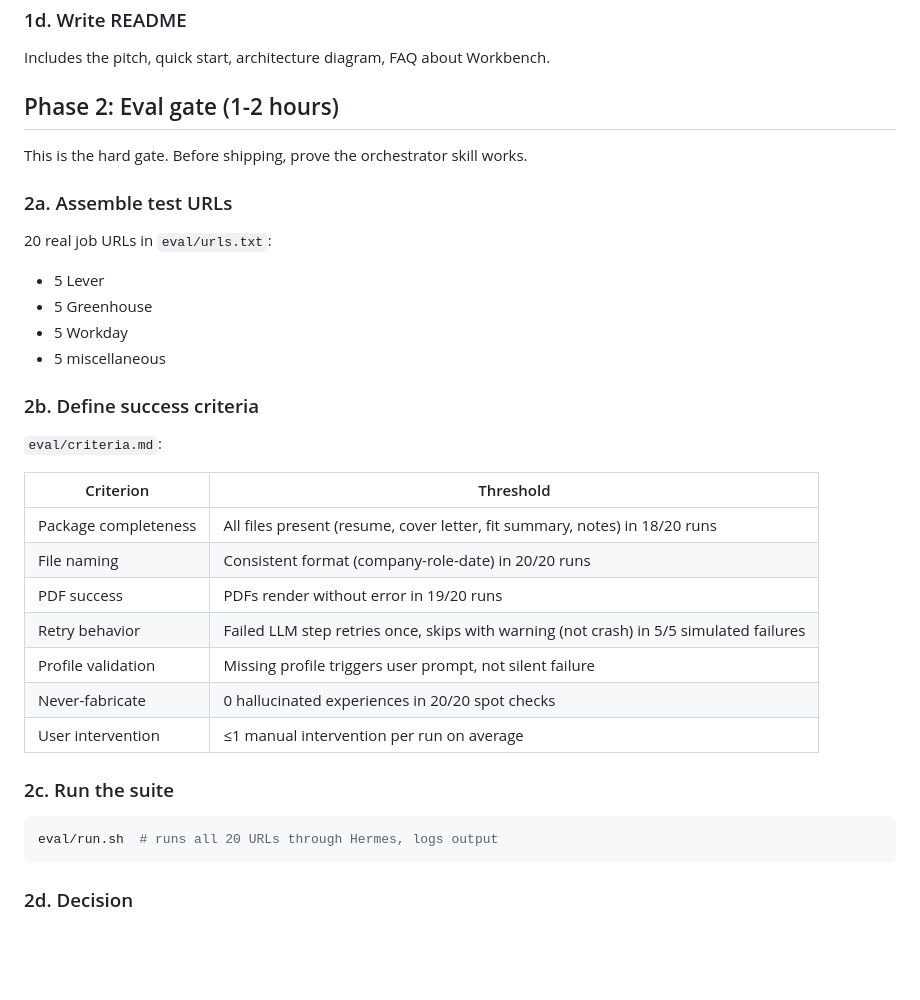
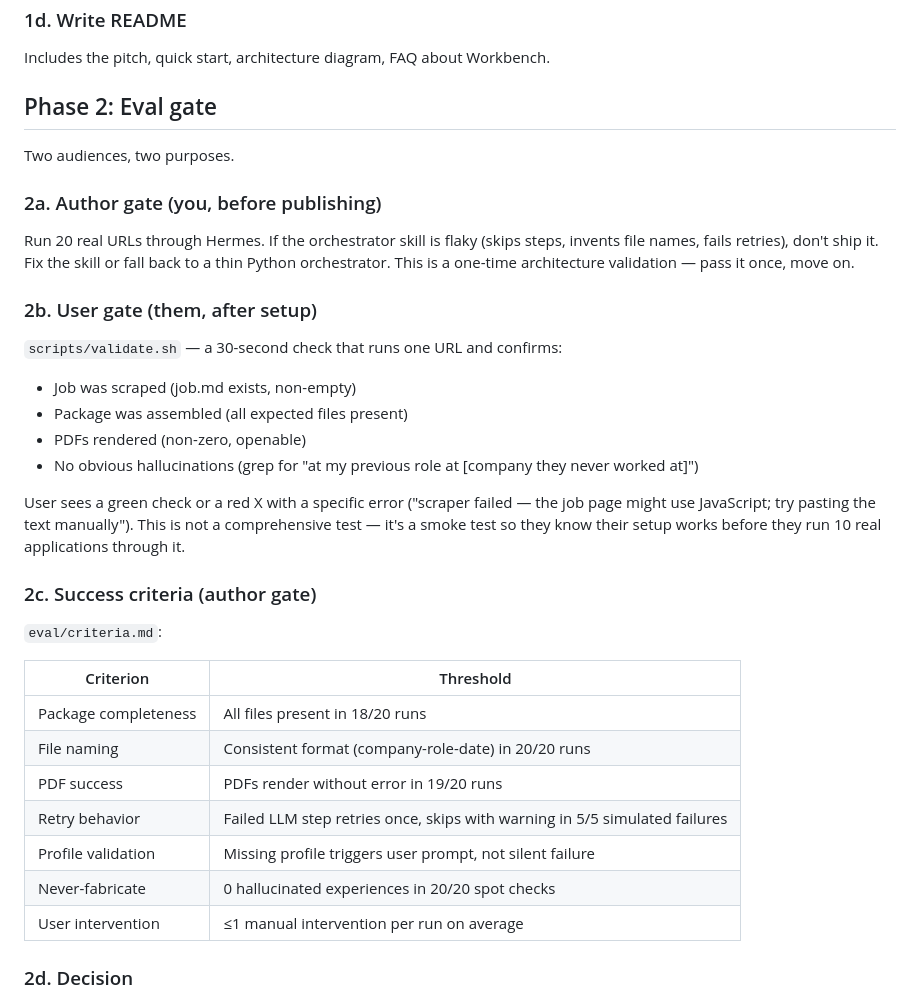
Before and after one commit to aommi/applycling, a Markdown page: docs/planning/TWO_PRODUCT_EXECUTION.md, the part around the change. GitHub-like rendering; blank space fills up the shorter version.

Commit message:
Clarify eval gate: author gate (before publishing) vs user gate (smoke test after setup)

````diff
--- a/docs/planning/TWO_PRODUCT_EXECUTION.md
+++ b/docs/planning/TWO_PRODUCT_EXECUTION.md
@@ -113,37 +113,37 @@ One command: `curl -sSL https://raw.githubusercontent.com/amirali/applycling/mai
 
 Includes the pitch, quick start, architecture diagram, FAQ about Workbench.
 
-## Phase 2: Eval gate (1-2 hours)
+## Phase 2: Eval gate
 
-This is the hard gate. Before shipping, prove the orchestrator skill works.
+Two audiences, two purposes.
 
-### 2a. Assemble test URLs
+### 2a. Author gate (you, before publishing)
 
-20 real job URLs in `eval/urls.txt`:
-- 5 Lever
-- 5 Greenhouse
-- 5 Workday
-- 5 miscellaneous
+Run 20 real URLs through Hermes. If the orchestrator skill is flaky (skips steps, invents file names, fails retries), don't ship it. Fix the skill or fall back to a thin Python orchestrator. This is a one-time architecture validation — pass it once, move on.
 
-### 2b. Define success criteria
+### 2b. User gate (them, after setup)
+
+`scripts/validate.sh` — a 30-second check that runs one URL and confirms:
+- Job was scraped (job.md exists, non-empty)
+- Package was assembled (all expected files present)
+- PDFs rendered (non-zero, openable)
+- No obvious hallucinations (grep for "at my previous role at [company they never worked at]")
+
+User sees a green check or a red X with a specific error ("scraper failed — the job page might use JavaScript; try pasting the text manually"). This is not a comprehensive test — it's a smoke test so they know their setup works before they run 10 real applications through it.
+
+### 2c. Success criteria (author gate)
 
 `eval/criteria.md`:
 
 | Criterion | Threshold |
 |-----------|-----------|
-| Package completeness | All files present (resume, cover letter, fit summary, notes) in 18/20 runs |
+| Package completeness | All files present in 18/20 runs |
 | File naming | Consistent format (company-role-date) in 20/20 runs |
 | PDF success | PDFs render without error in 19/20 runs |
-| Retry behavior | Failed LLM step retries once, skips with warning (not crash) in 5/5 simulated failures |
+| Retry behavior | Failed LLM step retries once, skips with warning in 5/5 simulated failures |
 | Profile validation | Missing profile triggers user prompt, not silent failure |
 | Never-fabricate | 0 hallucinated experiences in 20/20 spot checks |
 | User intervention | ≤1 manual intervention per run on average |
-
-### 2c. Run the suite
-
-```bash
-eval/run.sh  # runs all 20 URLs through Hermes, logs output
-```
 
 ### 2d. Decision
 
````
